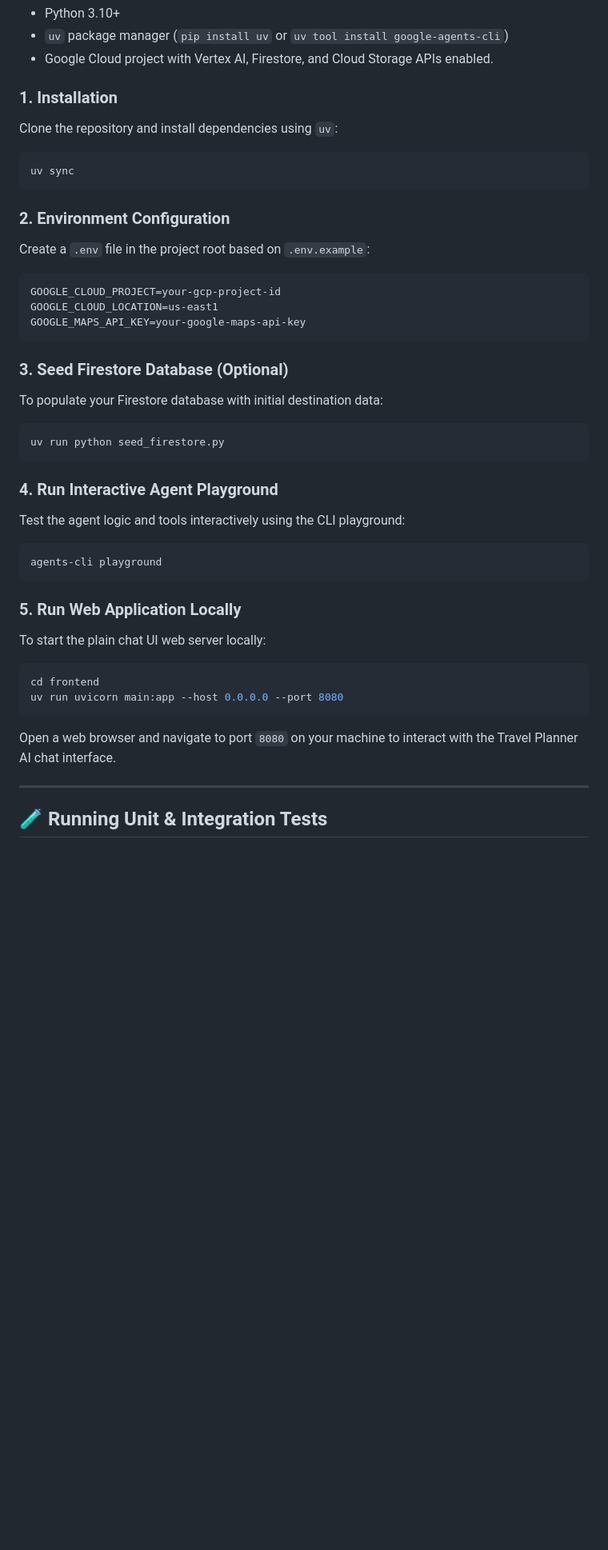
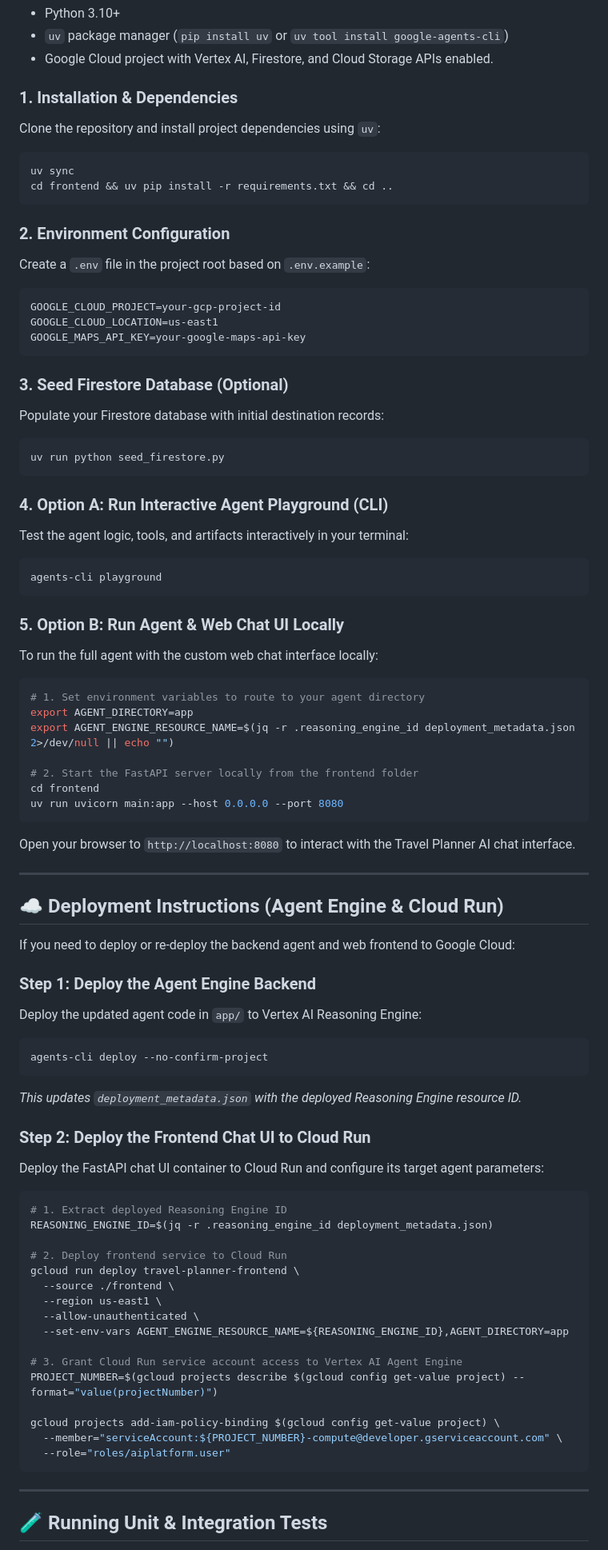
Before and after one commit to AresFlamel/travel-planner, a Markdown page: README.md, the part around the change. Shown at 80% size. GitHub-like rendering; blank space fills up the shorter version.

Commit message:
Update README.md with detailed local run and Cloud Run deployment guide

````diff
--- a/README.md
+++ b/README.md
@@ -66,11 +66,12 @@ graph TD
 - `uv` package manager (`pip install uv` or `uv tool install google-agents-cli`)
 - Google Cloud project with Vertex AI, Firestore, and Cloud Storage APIs enabled.
 
-### 1. Installation
-Clone the repository and install dependencies using `uv`:
+### 1. Installation & Dependencies
+Clone the repository and install project dependencies using `uv`:
 
 ```bash
 uv sync
+cd frontend && uv pip install -r requirements.txt && cd ..
 ```
 
 ### 2. Environment Configuration
@@ -83,28 +84,69 @@ GOOGLE_MAPS_API_KEY=your-google-maps-api-key
 ```
 
 ### 3. Seed Firestore Database (Optional)
-To populate your Firestore database with initial destination data:
+Populate your Firestore database with initial destination records:
 
 ```bash
 uv run python seed_firestore.py
 ```
 
-### 4. Run Interactive Agent Playground
-Test the agent logic and tools interactively using the CLI playground:
+### 4. Option A: Run Interactive Agent Playground (CLI)
+Test the agent logic, tools, and artifacts interactively in your terminal:
 
 ```bash
 agents-cli playground
 ```
 
-### 5. Run Web Application Locally
-To start the plain chat UI web server locally:
+### 5. Option B: Run Agent & Web Chat UI Locally
+To run the full agent with the custom web chat interface locally:
 
 ```bash
+# 1. Set environment variables to route to your agent directory
+export AGENT_DIRECTORY=app
+export AGENT_ENGINE_RESOURCE_NAME=$(jq -r .reasoning_engine_id deployment_metadata.json 2>/dev/null || echo "")
+
+# 2. Start the FastAPI server locally from the frontend folder
 cd frontend
 uv run uvicorn main:app --host 0.0.0.0 --port 8080
 ```
 
-Open a web browser and navigate to port `8080` on your machine to interact with the Travel Planner AI chat interface.
+Open your browser to `http://localhost:8080` to interact with the Travel Planner AI chat interface.
+
+---
+
+## ☁️ Deployment Instructions (Agent Engine & Cloud Run)
+
+If you need to deploy or re-deploy the backend agent and web frontend to Google Cloud:
+
+### Step 1: Deploy the Agent Engine Backend
+Deploy the updated agent code in `app/` to Vertex AI Reasoning Engine:
+
+```bash
+agents-cli deploy --no-confirm-project
+```
+*This updates `deployment_metadata.json` with the deployed Reasoning Engine resource ID.*
+
+### Step 2: Deploy the Frontend Chat UI to Cloud Run
+Deploy the FastAPI chat UI container to Cloud Run and configure its target agent parameters:
+
+```bash
+# 1. Extract deployed Reasoning Engine ID
+REASONING_ENGINE_ID=$(jq -r .reasoning_engine_id deployment_metadata.json)
+
+# 2. Deploy frontend service to Cloud Run
+gcloud run deploy travel-planner-frontend \
+  --source ./frontend \
+  --region us-east1 \
+  --allow-unauthenticated \
+  --set-env-vars AGENT_ENGINE_RESOURCE_NAME=${REASONING_ENGINE_ID},AGENT_DIRECTORY=app
+
+# 3. Grant Cloud Run service account access to Vertex AI Agent Engine
+PROJECT_NUMBER=$(gcloud projects describe $(gcloud config get-value project) --format="value(projectNumber)")
+
+gcloud projects add-iam-policy-binding $(gcloud config get-value project) \
+  --member="serviceAccount:${PROJECT_NUMBER}-compute@developer.gserviceaccount.com" \
+  --role="roles/aiplatform.user"
+```
 
 ---
 
````
